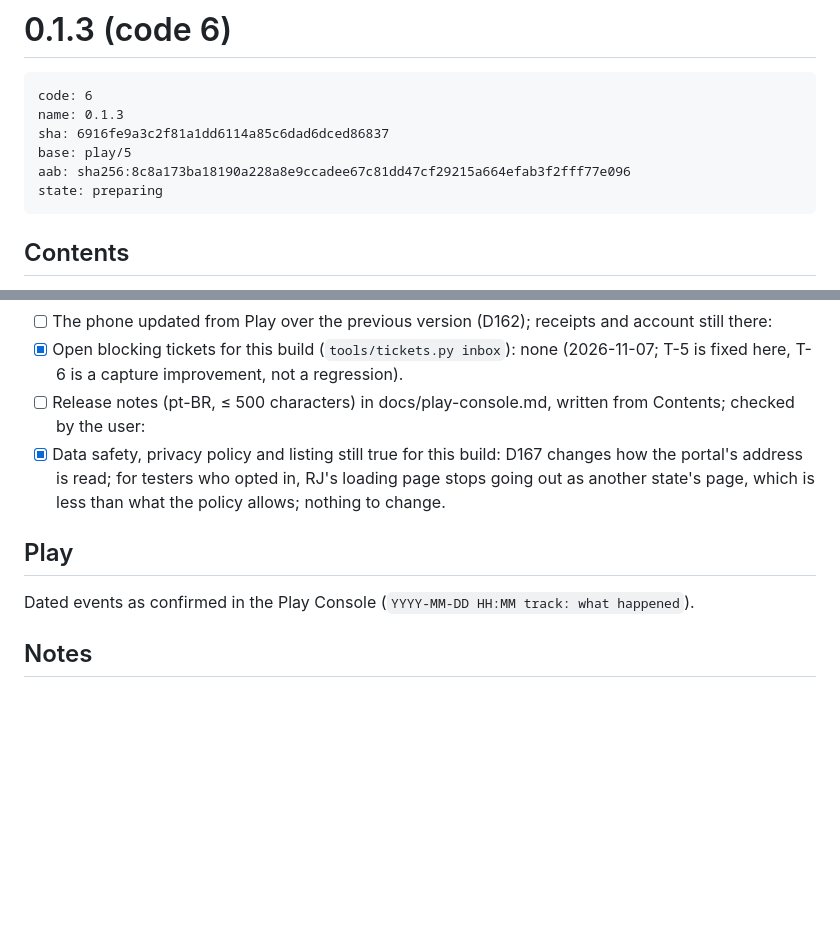
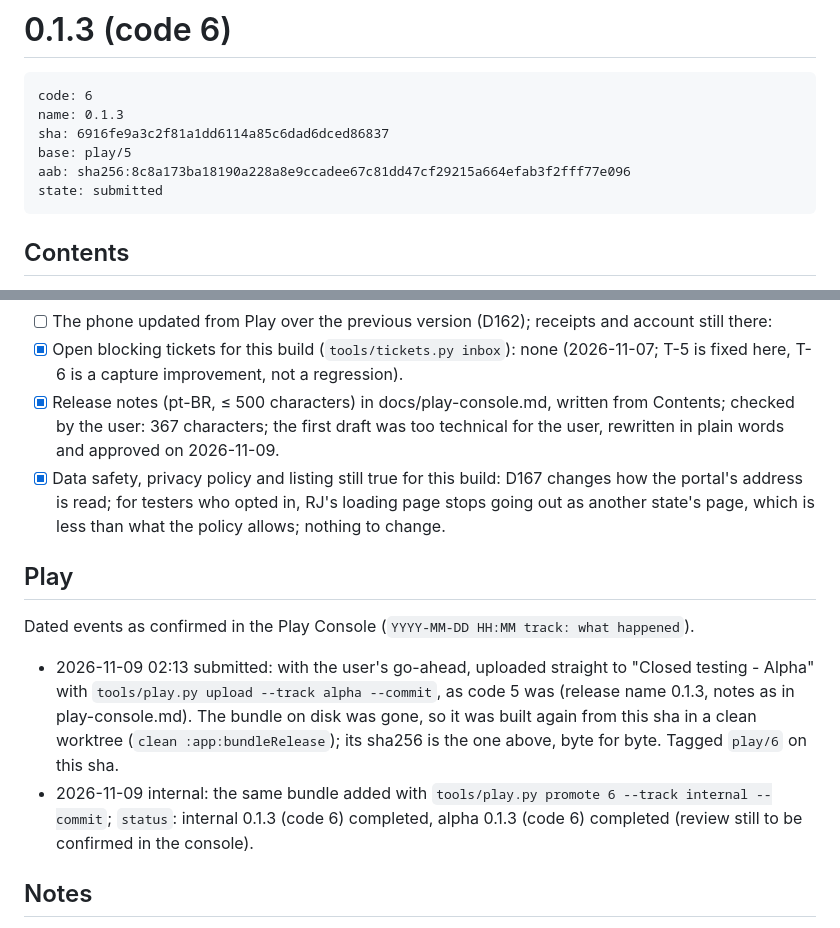
Before and after one commit to SandroRoque/getNF, a Markdown page: docs/releases/6.md, 2 parts joined by grey strips. Drawn GitHub-style; blank space fills up the shorter version.

````diff
--- a/docs/releases/6.md
+++ b/docs/releases/6.md
@@ -6,7 +6,7 @@ name: 0.1.3
 sha: 6916fe9a3c2f81a1dd6114a85c6dad6dced86837
 base: play/5
 aab: sha256:8c8a173ba18190a228a8e9ccadee67c81dd47cf29215a664efab3f2fff77e096
-state: preparing
+state: submitted
 ```
 
 ## Contents
@@ -45,13 +45,21 @@ Each with the evidence (a CI run URL, a command and its result, or the steps don
   QR addresses with raw pipes); not checked live, which would spend lookups.
 - [ ] The phone updated from Play over the previous version (D162); receipts and account still there:
 - [x] Open blocking tickets for this build (`tools/tickets.py inbox`): none (2026-11-07; T-5 is fixed here, T-6 is a capture improvement, not a regression).
-- [ ] Release notes (pt-BR, ≤ 500 characters) in docs/play-console.md, written from Contents; checked by the user:
+- [x] Release notes (pt-BR, ≤ 500 characters) in docs/play-console.md, written from Contents; checked by the user:
+  367 characters; the first draft was too technical for the user, rewritten in plain words and approved on 2026-11-09.
 - [x] Data safety, privacy policy and listing still true for this build: D167 changes how the portal's address is read; for testers who opted in, RJ's loading page stops going out as another state's page, which is less than what the policy allows; nothing to change.
 
 ## Play
 
 Dated events as confirmed in the Play Console (`YYYY-MM-DD HH:MM track: what happened`).
 
+- 2026-11-09 02:13 submitted: with the user's go-ahead, uploaded straight to "Closed testing - Alpha" with
+  `tools/play.py upload --track alpha --commit`, as code 5 was (release name 0.1.3, notes as in play-console.md). The
+  bundle on disk was gone, so it was built again from this sha in a clean worktree (`clean :app:bundleRelease`); its
+  sha256 is the one above, byte for byte. Tagged `play/6` on this sha.
+- 2026-11-09 internal: the same bundle added with `tools/play.py promote 6 --track internal --commit`; `status`:
+  internal 0.1.3 (code 6) completed, alpha 0.1.3 (code 6) completed (review still to be confirmed in the console).
+
 ## Notes
 
 Weekly opportunity: D167 (T-5) is the only app change since code 5. D161, which `tools/release.py pending` listed and
````
Also changed, not shown: docs/play-console.md (+2 -2 lines), docs/status.md (+8 -5 lines).
